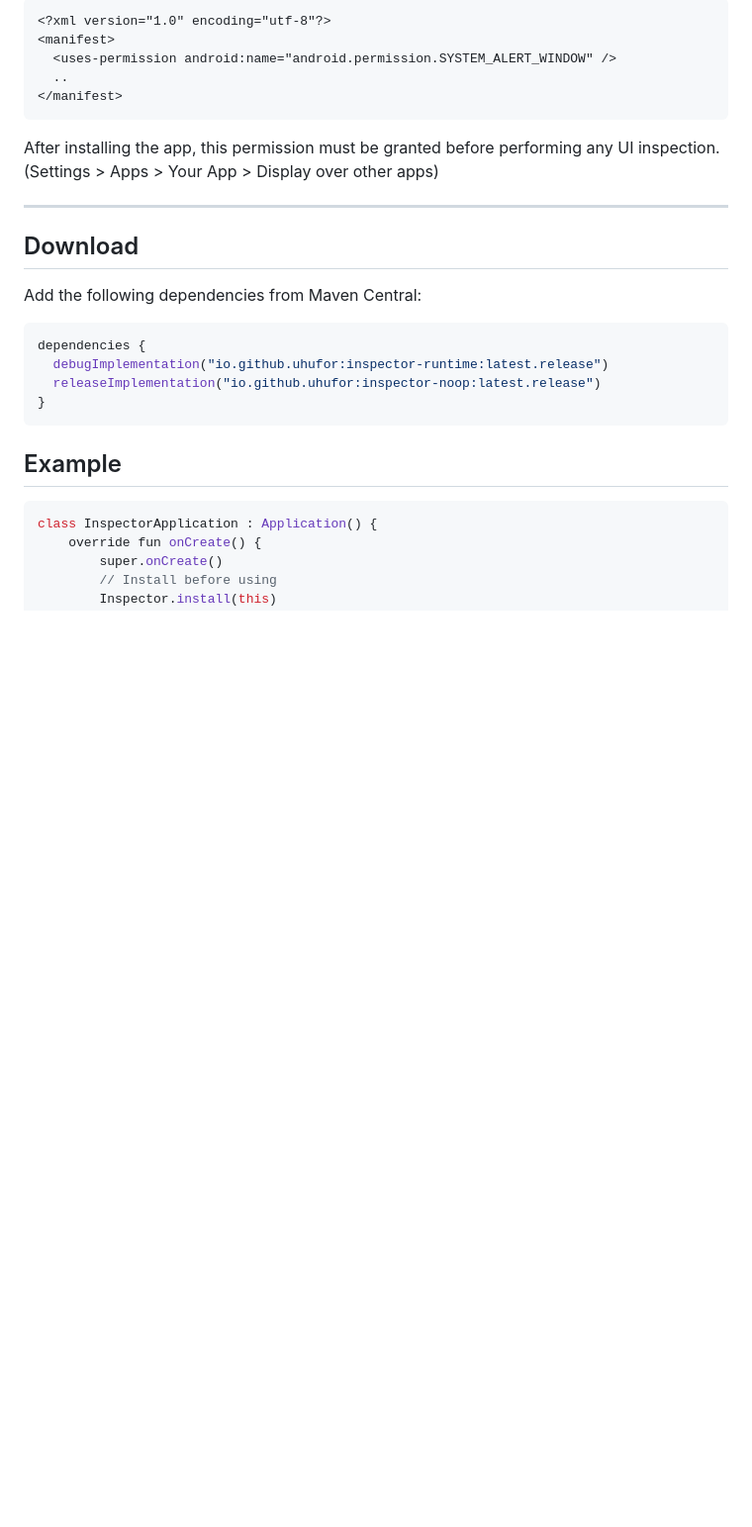
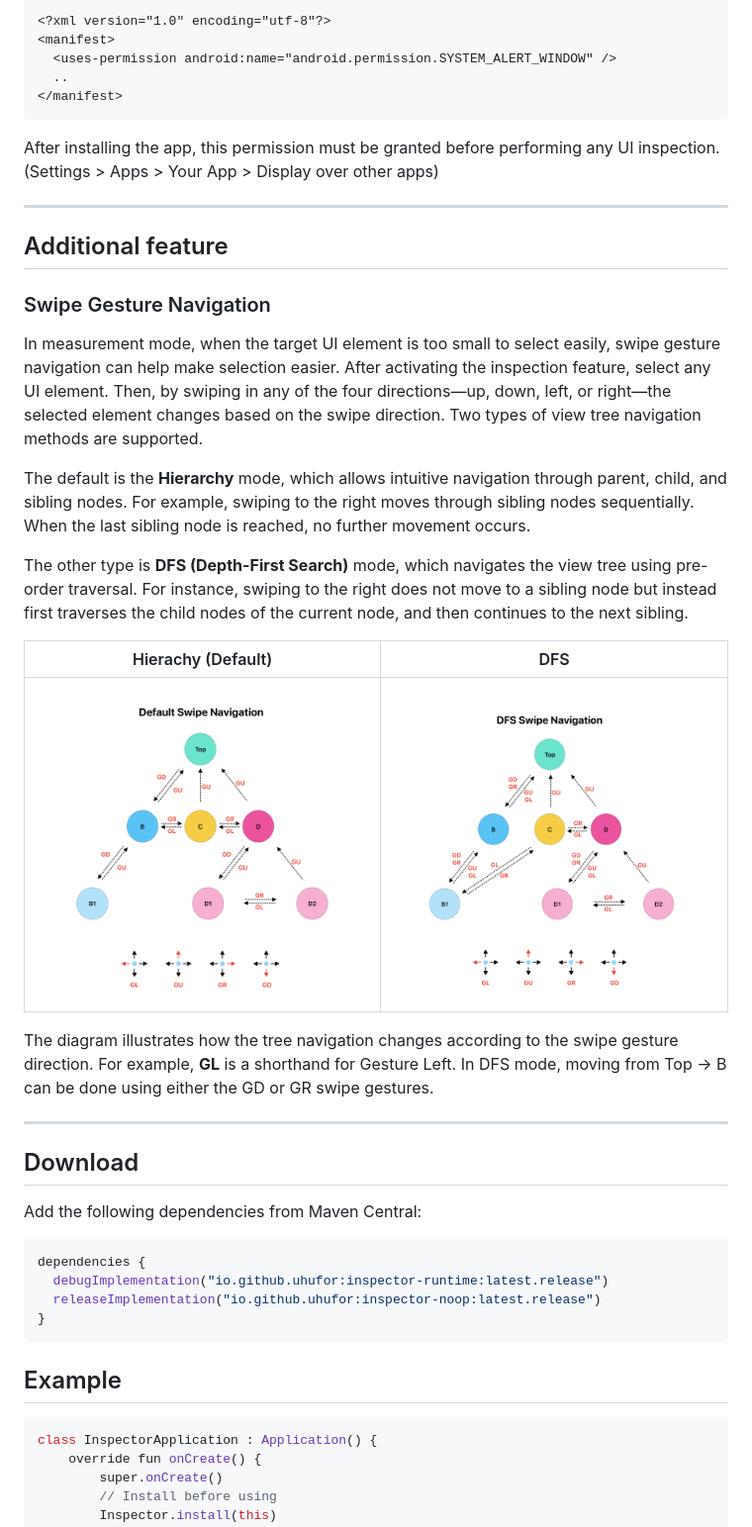
Before and after one commit to uhufor/inspector, a Markdown page: README.md, the part around the change. Shown at 99% size. Drawn GitHub-style; pictures changed too: art/art_4.png (added), art/art_5.png (added); blank space fills up the shorter version.

```diff
--- a/README.md
+++ b/README.md
@@ -89,6 +89,24 @@ After installing the app, this permission must be granted before performing any
 
 ---
 
+## Additional feature
+
+### Swipe Gesture Navigation
+
+In measurement mode, when the target UI element is too small to select easily, swipe gesture navigation can help make selection easier. After activating the inspection feature, select any UI element. Then, by swiping in any of the four directions—up, down, left, or right—the selected element changes based on the swipe direction. Two types of view tree navigation methods are supported.
+
+The default is the **Hierarchy** mode, which allows intuitive navigation through parent, child, and sibling nodes. For example, swiping to the right moves through sibling nodes sequentially. When the last sibling node is reached, no further movement occurs.
+
+The other type is **DFS (Depth-First Search)** mode, which navigates the view tree using pre-order traversal. For instance, swiping to the right does not move to a sibling node but instead first traverses the child nodes of the current node, and then continues to the next sibling.
+
+|           Hierachy (Default)            |                   DFS                   |
+| :-------------------------------------: | :-------------------------------------: |
+| <img src="./art/art_4.png" width="420"> | <img src="./art/art_5.png" width="420"> |
+
+The diagram illustrates how the tree navigation changes according to the swipe gesture direction. For example, **GL** is a shorthand for Gesture Left. In DFS mode, moving from Top → B can be done using either the GD or GR swipe gestures.
+
+---
+
 ## Download
 
 Add the following dependencies from Maven Central:
```
Also changed, not shown: README.ko.md (+18 -0 lines).
